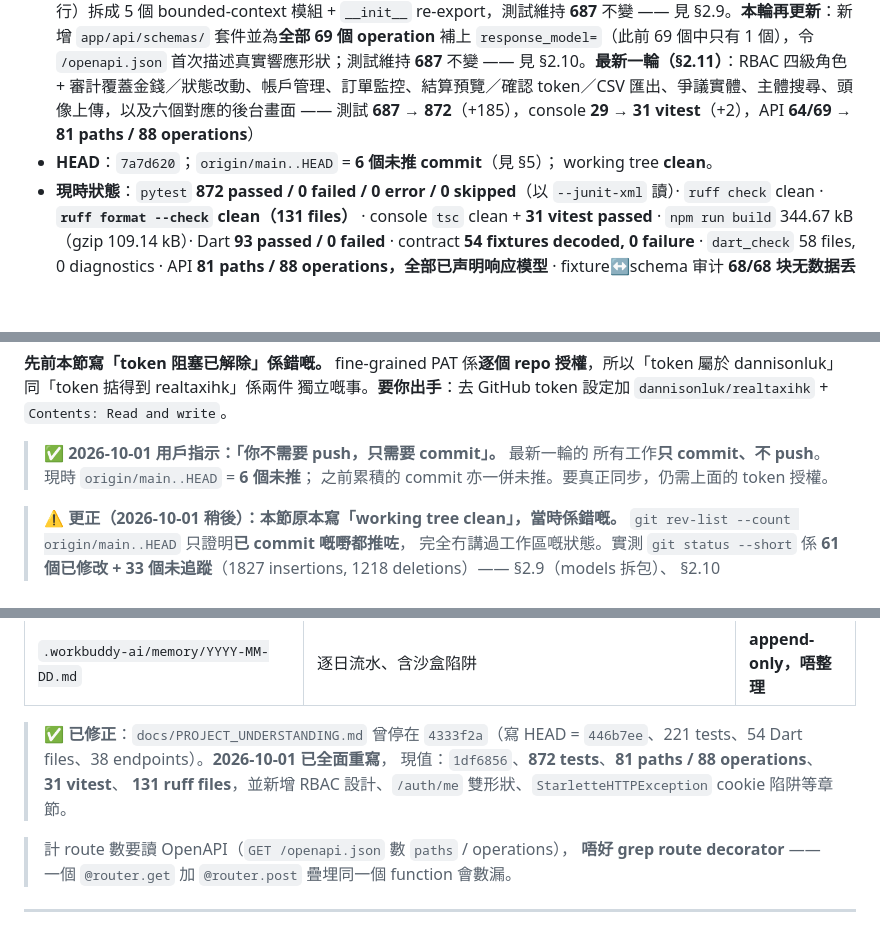
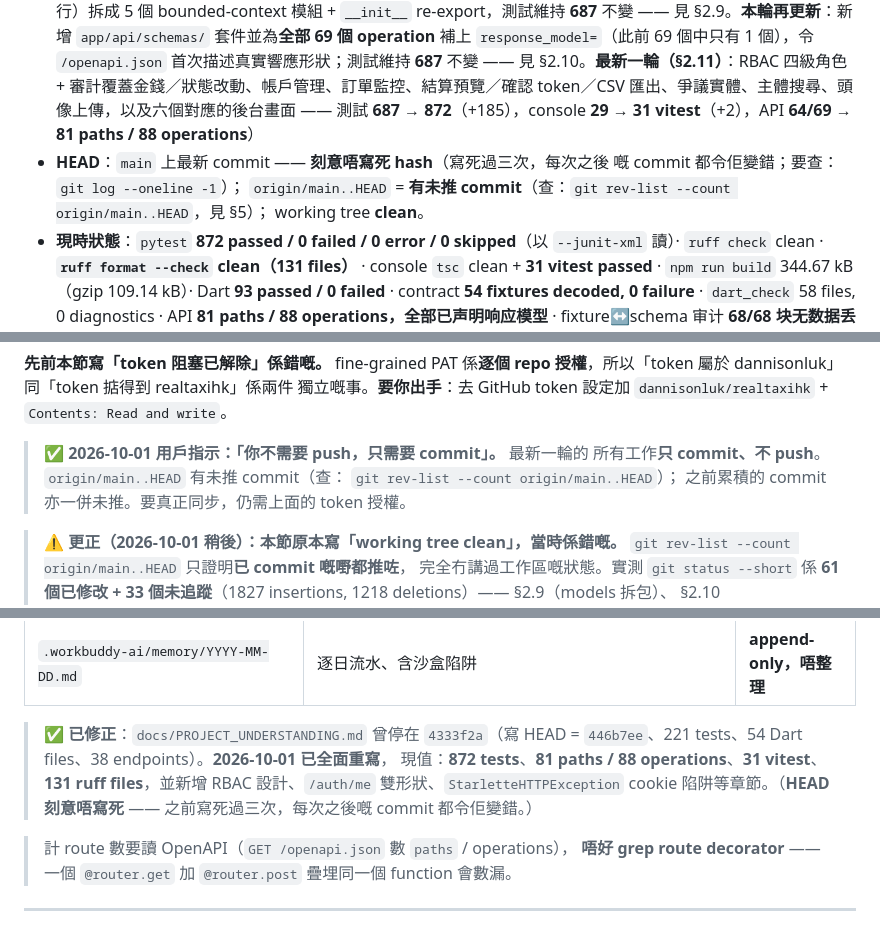
Before and after one commit to dannisonluk/realtaxihk, a Markdown page: docs/WORK_SUMMARY.md, 3 parts joined by grey strips. GitHub-like rendering; blank space fills up the shorter version.

Commit message:
docs: stop writing a HEAD hash that goes stale on the next commit
I corrected "4 未推" to "6" and HEAD `1df6856` to `7a7d620` — and then the
correction commit itself made both wrong again. That is the tell: the
problem is not the number, it is that the docs were carrying a value
that every subsequent commit invalidates.

Replaced with the command that answers the question
(`git rev-list --count origin/main..HEAD`) rather than a frozen answer.
This file has now had a stale test count five times and a stale HEAD
three times; the honest fix is to stop restating what a one-line command
reports.

Historical references stay: "PROJECT_UNDERSTANDING.md 曾停在 `4333f2a`"
is a statement about the past and is correct forever.

```diff
--- a/docs/WORK_SUMMARY.md
+++ b/docs/WORK_SUMMARY.md
@@ -1,7 +1,9 @@
 # realtaxihk — 工作總覽
 
 - **生成日期**：2026-09-30（**2026-10-01 更新**：併入 location check、analytics、console deep-link 修正；測試數由 272 更正為 616。**本輪再更新**：修好 SEV-1 admin session、統一 money 精度入口、套用 `ruff format` 並加 CI gate、補上 TOTP 綁定二維碼的渲染與測試；測試數 616 → **656**（**本輪 667**：新增 5 個 HTTP error-code + 6 個 state-machine 不變式測試）。**最後一輪**：修好深圳灣口岸邊界缺陷（`_HK_MAIN` 后海灣段 2 → 7 頂點），測試數 667 → **687**（新增 18 個口岸邊界參數化案例 + 2 個回歸測試）。**本輪再更新**：`app/models/__init__.py`（886 行）拆成 5 個 bounded-context 模組 + `__init__` re-export，測試維持 **687** 不變 —— 見 §2.9。**本輪再更新**：新增 `app/api/schemas/` 套件並為**全部 69 個 operation** 補上 `response_model=`（此前 69 個中只有 1 個），令 `/openapi.json` 首次描述真實響應形狀；測試維持 **687** 不變 —— 見 §2.10。**最新一輪（§2.11）**：RBAC 四級角色 + 審計覆蓋金錢／狀態改動、帳戶管理、訂單監控、結算預覽／確認 token／CSV 匯出、爭議實體、主體搜尋、頭像上傳，以及六個對應的後台畫面 —— 測試 **687 → 872**（+185），console **29 → 31 vitest**（+2），API **64/69 → 81 paths / 88 operations**）
-- **HEAD**：`7a7d620`；`origin/main..HEAD` = **6 個未推 commit**（見 §5）；
+- **HEAD**：`main` 上最新 commit —— **刻意唔寫死 hash**（寫死過三次，每次之後
+  嘅 commit 都令佢變錯；要查：`git log --oneline -1`）；
+  `origin/main..HEAD` = **有未推 commit**（查：`git rev-list --count origin/main..HEAD`，見 §5）；
   working tree **clean**。
 - **現時狀態**：`pytest` **872 passed / 0 failed / 0 error / 0 skipped**（以 `--junit-xml` 讀）· `ruff check` clean · **`ruff format --check` clean（131 files）** · console `tsc` clean + **31 vitest passed** · `npm run build` 344.67 kB（gzip 109.14 kB）· Dart **93 passed / 0 failed** · contract **54 fixtures decoded, 0 failure** · `dart_check` 58 files, 0 diagnostics · API **81 paths / 88 operations，全部已声明响应模型** · fixture↔schema 审计 **68/68 块无数据丢失**
 - **✅ 已解決：管理員 session 15 分鐘硬死** —— 已改為 `HttpOnly` refresh cookie（`SameSite=Strict`，path `/api/v1/admin/auth`）＋ CSRF double-submit。詳見 `SECURITY.md`
@@ -448,7 +450,8 @@ NODE_PATH="$HOME/.workbuddy-ai/binaries/node/versions/22.22.2-3/node_modules/@pl
 `Contents: Read and write`。
 
 > **✅ 2026-10-01 用戶指示：「你不需要 push，只需要 commit」。** 最新一輪的
-> 所有工作**只 commit、不 push**。現時 `origin/main..HEAD` = **6 個未推**；
+> 所有工作**只 commit、不 push**。`origin/main..HEAD` 有未推 commit（查：
+> `git rev-list --count origin/main..HEAD`）；
 > 之前累積的 commit 亦一併未推。要真正同步，仍需上面的 token 授權。
 
 > **⚠️ 更正（2026-10-01 稍後）：本節原本寫「working tree clean」，當時係錯嘅。**
@@ -573,9 +576,10 @@ Repository access 加 `dannisonluk/realtaxihk` → Permissions 給
 
 > **✅ 已修正**：`docs/PROJECT_UNDERSTANDING.md` 曾停在 `4333f2a`（寫 HEAD =
 > `446b7ee`、221 tests、54 Dart files、38 endpoints）。**2026-10-01 已全面重寫**，
-> 現值：`1df6856`、**872 tests**、**81 paths / 88 operations**、**31 vitest**、
+> 現值：**872 tests**、**81 paths / 88 operations**、**31 vitest**、
 > **131 ruff files**，並新增 RBAC 設計、`/auth/me` 雙形狀、`StarletteHTTPException`
-> cookie 陷阱等章節。
+> cookie 陷阱等章節。（**HEAD 刻意唔寫死** —— 之前寫死過三次，每次之後嘅 commit
+> 都令佢變錯。）
 
 > 計 route 數要讀 OpenAPI（`GET /openapi.json` 數 `paths` / operations），
 > **唔好 grep route decorator** —— 一個 `@router.get` 加 `@router.post`
```
Also changed, not shown: other parts of docs/WORK_SUMMARY.md (+1 -1 lines), docs/PROJECT_UNDERSTANDING.md (+3 -1 lines).
